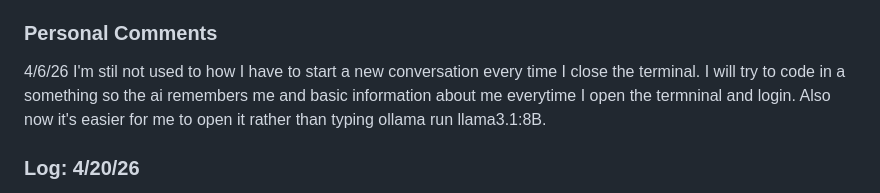
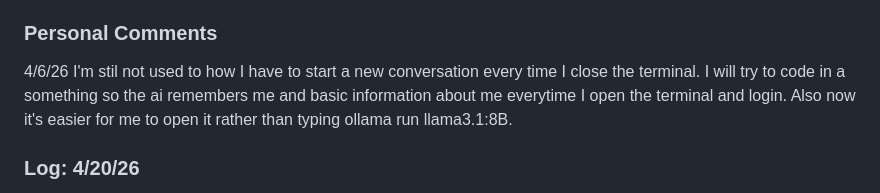
Before and after one commit to titanium10/Local_AI_Workstation, a Markdown page: README.md, the part around the change. GitHub-like rendering.

```diff
--- a/README.md
+++ b/README.md
@@ -91,7 +91,7 @@ Capability: Enabled visual processing. The system can now analyze screenshots of
 VRAM Management: Optimized the RTX 5070’s 8GB VRAM to handle simultaneous text inference and vector search with zero thermal throttling.
 ### Personal Comments
 4/6/26
-I'm stil not used to how I have to start a new conversation every time I close the terminal. I will try to code in a something so the ai remembers me and basic information about me everytime I open the termninal and login. Also now it's easier for me to open it rather than typing
+I'm stil not used to how I have to start a new conversation every time I close the terminal. I will try to code in a something so the ai remembers me and basic information about me everytime I open the terminal and login. Also now it's easier for me to open it rather than typing
 ollama run llama3.1:8B.
 
 
```
